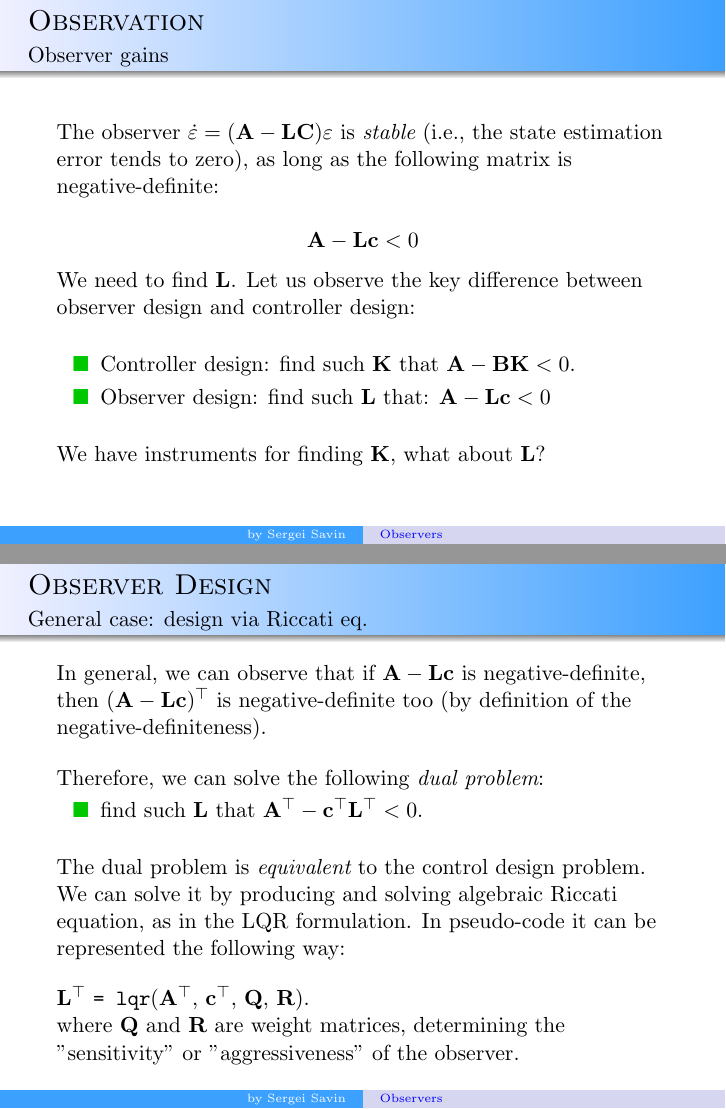
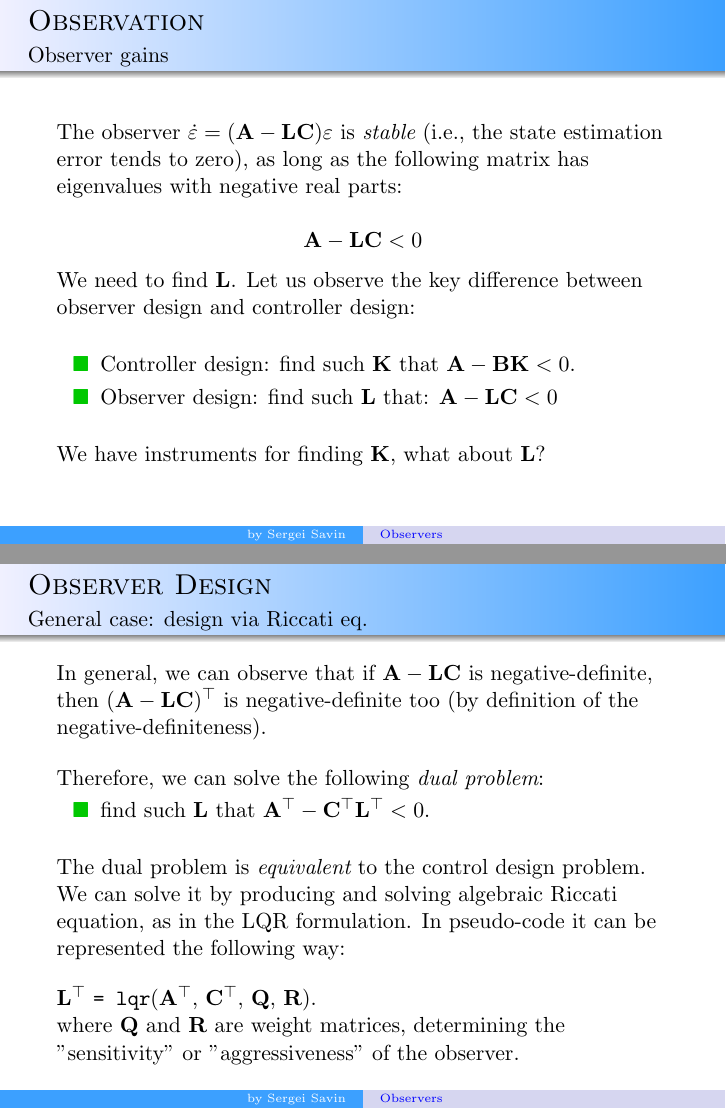
Before and after one commit to SergeiSa/Control-Theory-Slides-Spring-2021, LaTeX slides (Slides/Observer/main.tex): pages 8 and 9 of 15, joined at a grey line. Compiled offline with pdfLaTeX.

Commit message:
Update main.tex

```diff
--- a/Slides/Observer/main.tex
+++ b/Slides/Observer/main.tex
@@ -189,11 +189,11 @@ Let's define state estimation error as $\varepsilon = \hat{\bo{x}} - \bo{x}$. We
 \begin{flushleft}
 
 The observer $\dot {\varepsilon}=
-(\bo{A} - \bo{L} \bo{C}) \varepsilon$ is \emph{stable} (i.e., the state estimation error tends to zero), as long as the following matrix is negative-definite:
+(\bo{A} - \bo{L} \bo{C}) \varepsilon$ is \emph{stable} (i.e., the state estimation error tends to zero), as long as the following matrix has eigenvalues with negative real parts:
 
 \[
 \bo{A} -
-\bo{L} \bo{c} < 0
+\bo{L} \bo{C} < 0
 \]
 
 We need to find $\bo{L}$. Let us observe the key difference between observer design and controller design:
@@ -202,7 +202,7 @@ We need to find $\bo{L}$. Let us observe the key difference between observer des
 
 \begin{itemize}
     \item Controller design: find such $\bo{K}$ that $\bo{A} - \bo{B} \bo{K} < 0$.
-    \item Observer design: find such $\bo{L}$ that: $\bo{A} - \bo{L} \bo{c} < 0$
+    \item Observer design: find such $\bo{L}$ that: $\bo{A} - \bo{L} \bo{C} < 0$
 \end{itemize}
 
 \bigskip
@@ -217,8 +217,8 @@ We have instruments for finding $\bo{K}$, what about $\bo{L}$?
 \framesubtitle{General case: design via Riccati eq.}
 \begin{flushleft}
 
-In general, we can observe that if $\bo{A} - \bo{L} \bo{c}$ is negative-definite, then $(\bo{A} -
-\bo{L} \bo{c})^{\top}$ is negative-definite too (by definition of the negative-definiteness).
+In general, we can observe that if $\bo{A} - \bo{L} \bo{C}$ is negative-definite, then $(\bo{A} -
+\bo{L} \bo{C})^{\top}$ is negative-definite too (by definition of the negative-definiteness).
 
 \bigskip
 
```
Also changed, not shown: Slides/Observer/main.tex (7 more changed lines).
